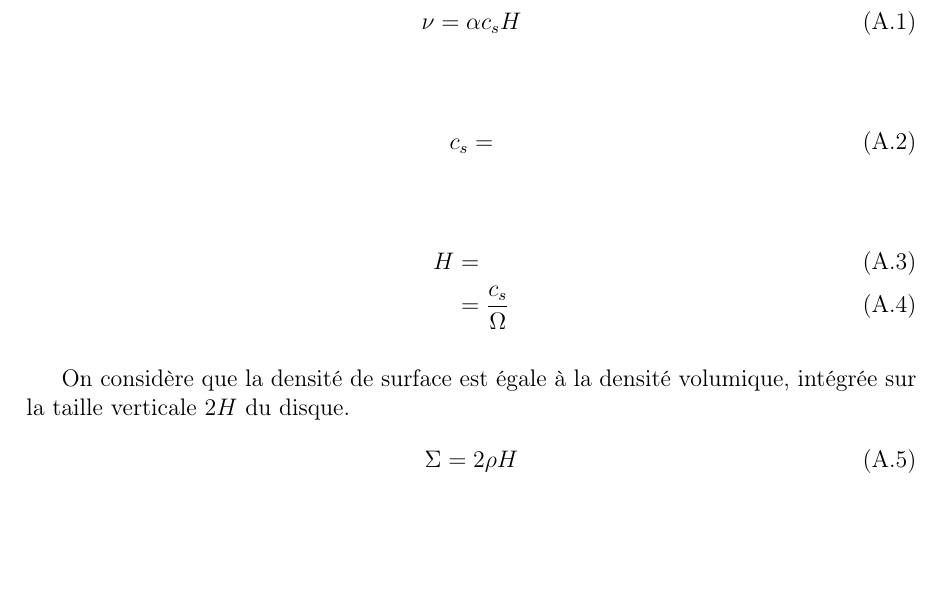
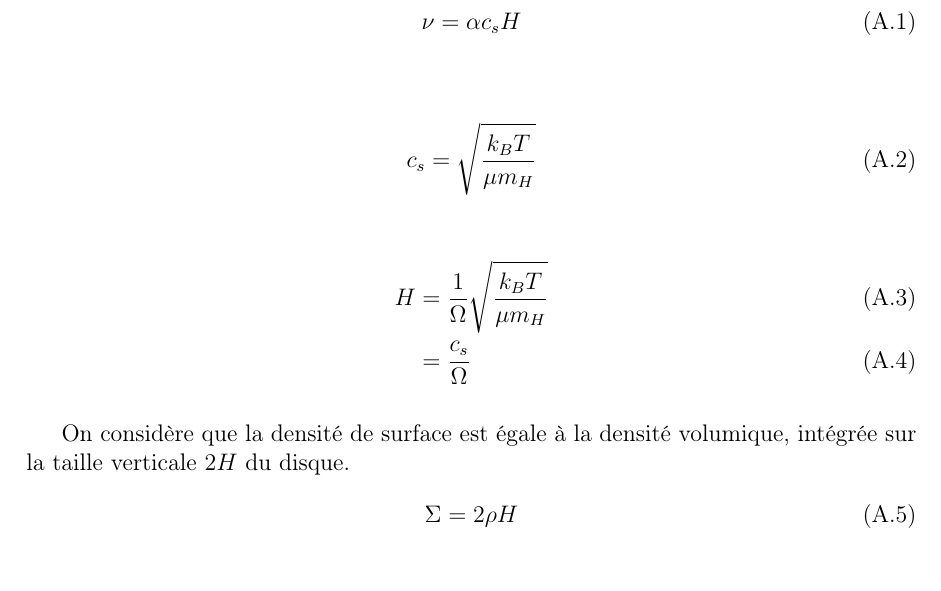
Before and after one commit to sanyaade-teachings/autiwa-tutorials, a LaTeX thesis (these/these.tex, which reads these/chapitres/formulaire.tex): part of page 48 of 51, cut so that both start at the same text, the shorter picture padded with empty space. Compiled offline with pdfLaTeX.

Commit message:
phd: new formula in 'formulaire'

```diff
--- a/these/chapitres/formulaire.tex
+++ b/these/chapitres/formulaire.tex
@@ -9,11 +9,11 @@ La prescription alpha pour la viscosité d'un disque est définie par :
 \end{align}
 
 \begin{align}
-c_s &=
+c_s &= \sqrt{\frac{k_B T}{\mu m_H}}
 \end{align}
 
 \begin{align}
-H &= \\
+H &= \inv{\Omega}\sqrt{\frac{k_B T}{\mu m_H}}\\
 &= \frac{c_s}{\Omega}
 \end{align}
 
```
